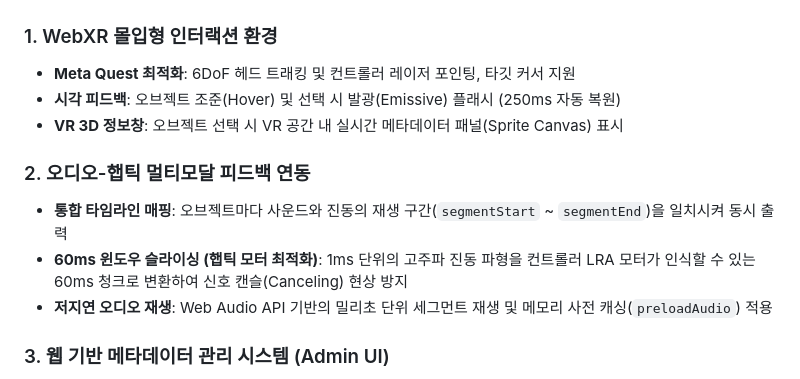
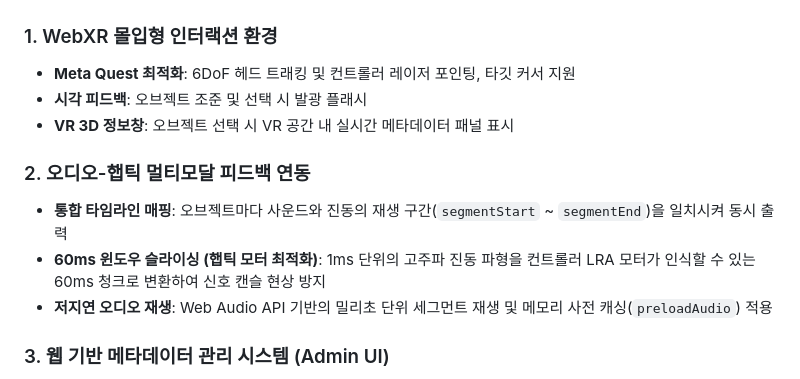
Before and after one commit to kimhohyeon0324/XR_MetaData, a Markdown page: README.md, the part around the change. GitHub-like rendering.

```diff
--- a/README.md
+++ b/README.md
@@ -33,12 +33,12 @@ Haptics Studio 등 외부 도구에서 사전 제작된 오디오(MP3) 및 햅
 
 ### 1. WebXR 몰입형 인터랙션 환경
 * **Meta Quest 최적화**: 6DoF 헤드 트래킹 및 컨트롤러 레이저 포인팅, 타깃 커서 지원
-* **시각 피드백**: 오브젝트 조준(Hover) 및 선택 시 발광(Emissive) 플래시 (250ms 자동 복원)
-* **VR 3D 정보창**: 오브젝트 선택 시 VR 공간 내 실시간 메타데이터 패널(Sprite Canvas) 표시
+* **시각 피드백**: 오브젝트 조준 및 선택 시 발광 플래시
+* **VR 3D 정보창**: 오브젝트 선택 시 VR 공간 내 실시간 메타데이터 패널 표시
 
 ### 2. 오디오-햅틱 멀티모달 피드백 연동
 * **통합 타임라인 매핑**: 오브젝트마다 사운드와 진동의 재생 구간(`segmentStart` ~ `segmentEnd`)을 일치시켜 동시 출력
-* **60ms 윈도우 슬라이싱 (햅틱 모터 최적화)**: 1ms 단위의 고주파 진동 파형을 컨트롤러 LRA 모터가 인식할 수 있는 60ms 청크로 변환하여 신호 캔슬(Canceling) 현상 방지
+* **60ms 윈도우 슬라이싱 (햅틱 모터 최적화)**: 1ms 단위의 고주파 진동 파형을 컨트롤러 LRA 모터가 인식할 수 있는 60ms 청크로 변환하여 신호 캔슬 현상 방지
 * **저지연 오디오 재생**: Web Audio API 기반의 밀리초 단위 세그먼트 재생 및 메모리 사전 캐싱(`preloadAudio`) 적용
 
 ### 3. 웹 기반 메타데이터 관리 시스템 (Admin UI)
```
